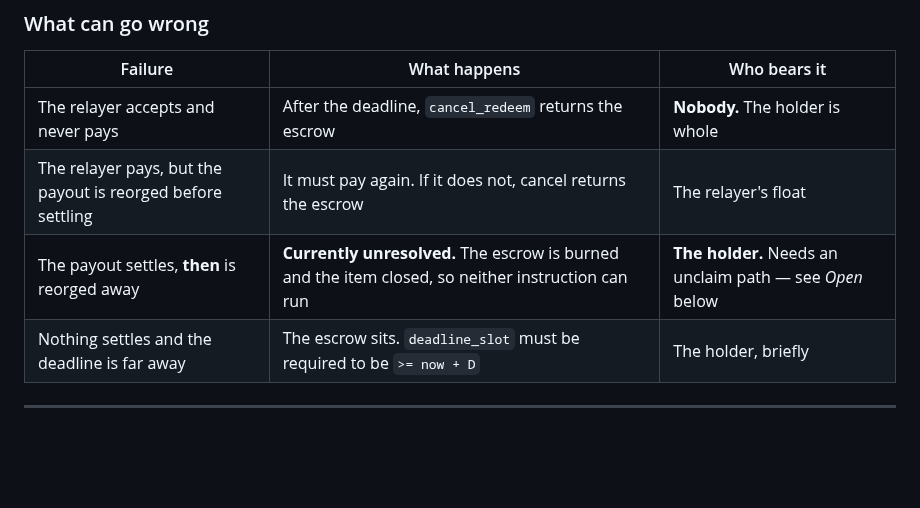
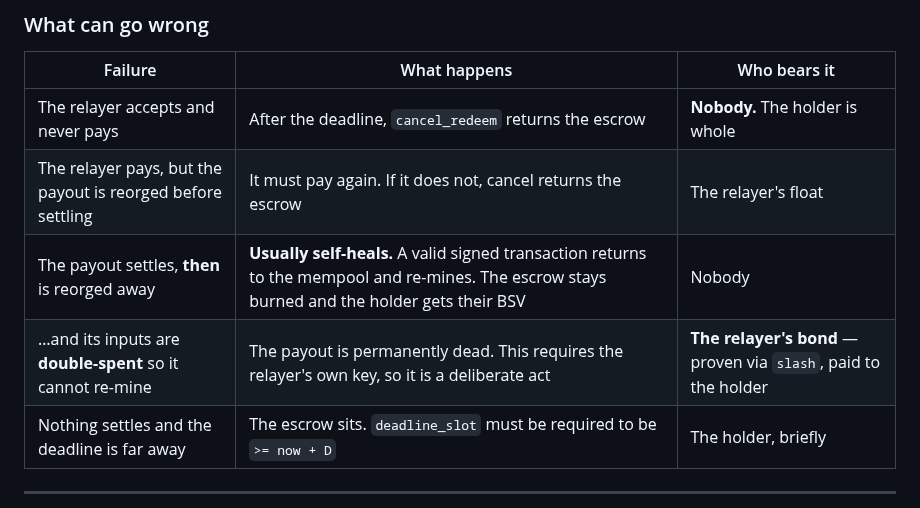
Before and after one commit to solbeam-bot/solbeam, a Markdown page: docs/22-the-flow.md, the part around one of its changes. Drawn GitHub-style; blank space fills up the shorter version.

```diff
--- a/docs/22-the-flow.md
+++ b/docs/22-the-flow.md
@@ -105,7 +105,8 @@ needed for a failed redemption — and paying both would compensate twice.
 |---|---|---|
 | The relayer accepts and never pays | After the deadline, `cancel_redeem` returns the escrow | **Nobody.** The holder is whole |
 | The relayer pays, but the payout is reorged before settling | It must pay again. If it does not, cancel returns the escrow | The relayer's float |
-| The payout settles, **then** is reorged away | **Currently unresolved.** The escrow is burned and the item closed, so neither instruction can run | **The holder.** Needs an unclaim path — see *Open* below |
+| The payout settles, **then** is reorged away | **Usually self-heals.** A valid signed transaction returns to the mempool and re-mines. The escrow stays burned and the holder gets their BSV | Nobody |
+| …and its inputs are **double-spent** so it cannot re-mine | The payout is permanently dead. This requires the relayer's own key, so it is a deliberate act | **The relayer's bond** — proven via `slash`, paid to the holder |
 | Nothing settles and the deadline is far away | The escrow sits. `deadline_slot` must be required to be `>= now + D` | The holder, briefly |
 
 ---
```
Also changed, not shown: other parts of docs/22-the-flow.md (+14 -3 lines).
